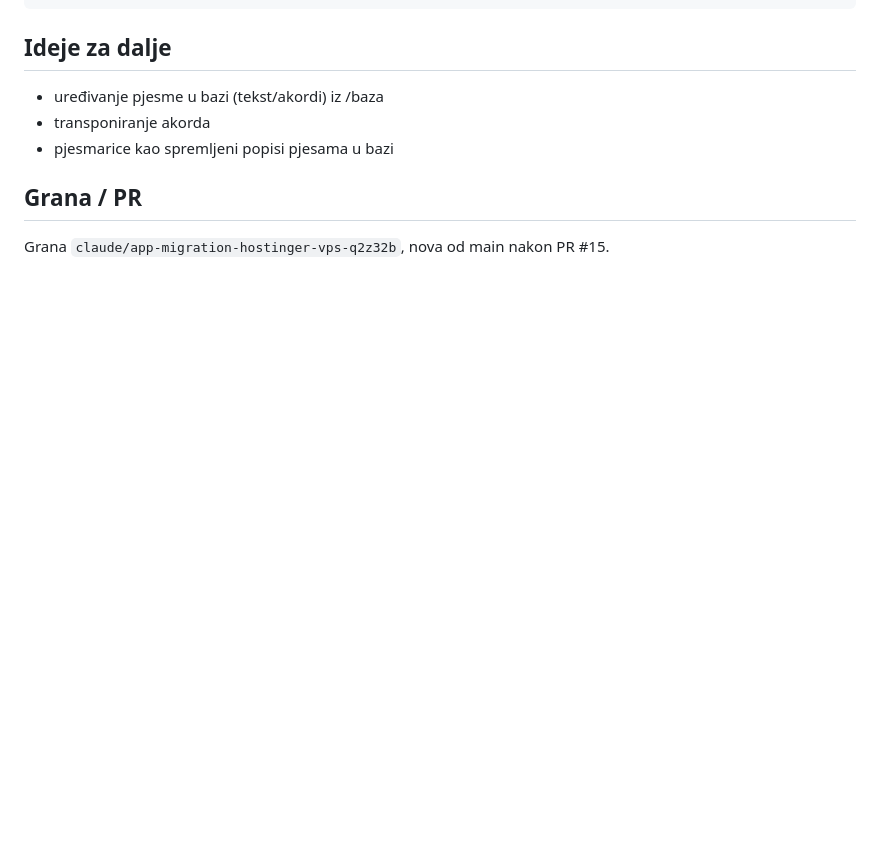
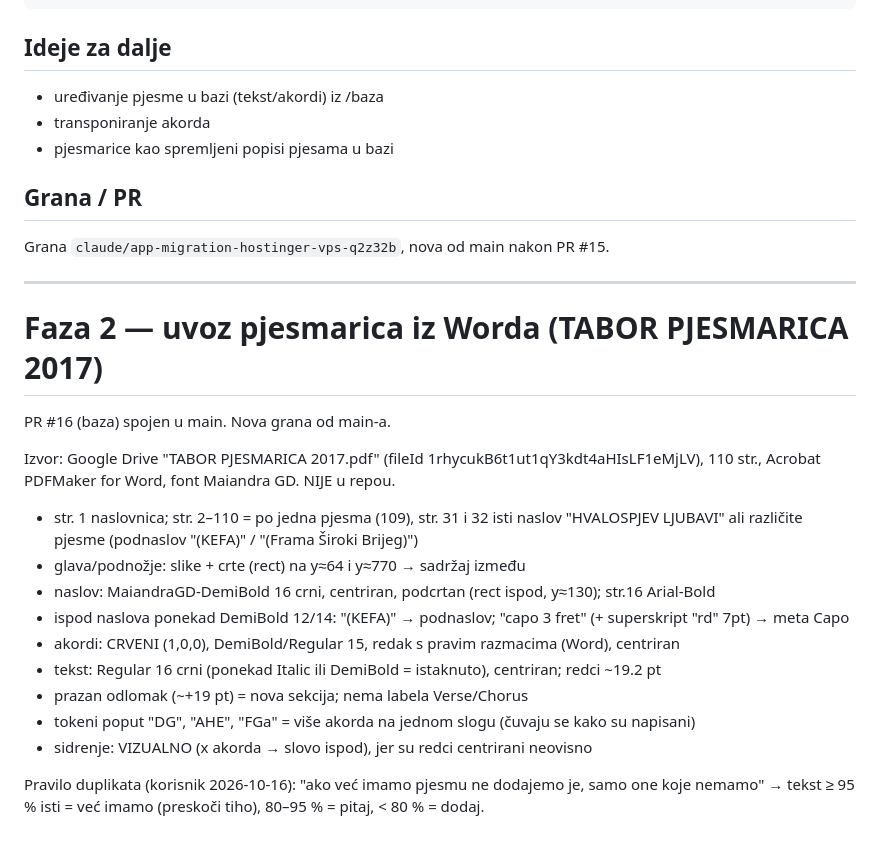
Before and after one commit to pupsyyy/pjesme_print, a Markdown page: docs/BAZA_PJESAMA_NAPREDAK.md, the part around the change. Drawn GitHub-style; blank space fills up the shorter version.

Commit message:
Dnevnik: faza 2 — analiza Tabor pjesmarice iz Worda
Co-Authored-By: Claude Opus 5.5 <noreply@anthropic.com>
Claude-Session: https://claude.ai/code/session_01EoxPqkiCZ2FyjGkqRV1URn

```diff
--- a/docs/BAZA_PJESAMA_NAPREDAK.md
+++ b/docs/BAZA_PJESAMA_NAPREDAK.md
@@ -86,3 +86,24 @@ docker compose up -d --build
 
 ## Grana / PR
 Grana `claude/app-migration-hostinger-vps-q2z32b`, nova od main nakon PR #15.
+
+---
+# Faza 2 — uvoz pjesmarica iz Worda (TABOR PJESMARICA 2017)
+
+PR #16 (baza) spojen u main. Nova grana od main-a.
+
+Izvor: Google Drive "TABOR PJESMARICA 2017.pdf" (fileId 1rhycukB6t1ut1qY3kdt4aHIsLF1eMjLV),
+110 str., Acrobat PDFMaker for Word, font Maiandra GD. NIJE u repou.
+- str. 1 naslovnica; str. 2–110 = po jedna pjesma (109), str. 31 i 32 isti naslov
+  "HVALOSPJEV LJUBAVI" ali različite pjesme (podnaslov "(KEFA)" / "(Frama Široki Brijeg)")
+- glava/podnožje: slike + crte (rect) na y≈64 i y≈770 → sadržaj između
+- naslov: MaiandraGD-DemiBold 16 crni, centriran, podcrtan (rect ispod, y≈130); str.16 Arial-Bold
+- ispod naslova ponekad DemiBold 12/14: "(KEFA)" → podnaslov; "capo 3 fret" (+ superskript "rd" 7pt) → meta Capo
+- akordi: CRVENI (1,0,0), DemiBold/Regular 15, redak s pravim razmacima (Word), centriran
+- tekst: Regular 16 crni (ponekad Italic ili DemiBold = istaknuto), centriran; redci ~19.2 pt
+- prazan odlomak (~+19 pt) = nova sekcija; nema labela Verse/Chorus
+- tokeni poput "DG", "AHE", "FGa" = više akorda na jednom slogu (čuvaju se kako su napisani)
+- sidrenje: VIZUALNO (x akorda → slovo ispod), jer su redci centrirani neovisno
+
+Pravilo duplikata (korisnik 2026-10-16): "ako već imamo pjesmu ne dodajemo je, samo one koje nemamo"
+→ tekst ≥ 95 % isti = već imamo (preskoči tiho), 80–95 % = pitaj, < 80 % = dodaj.
```
